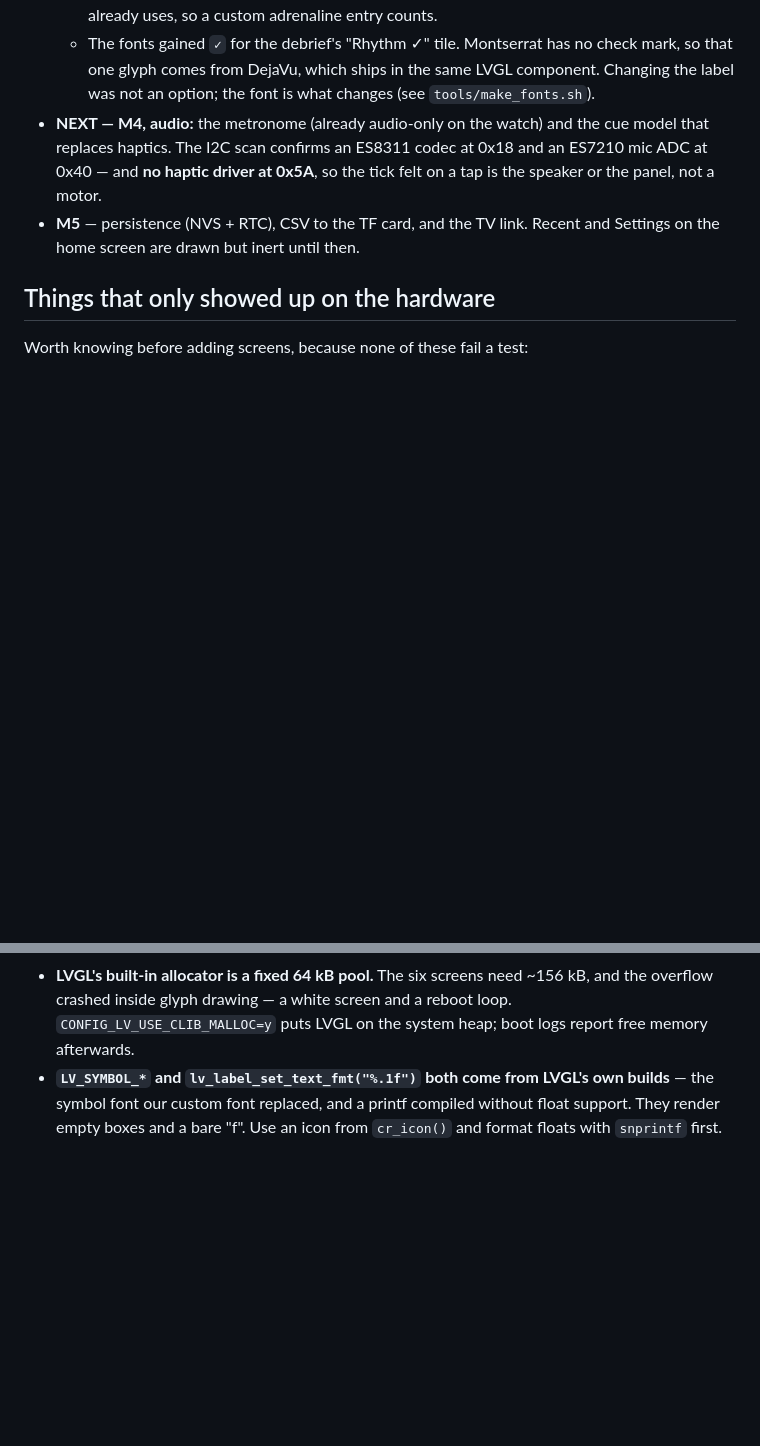
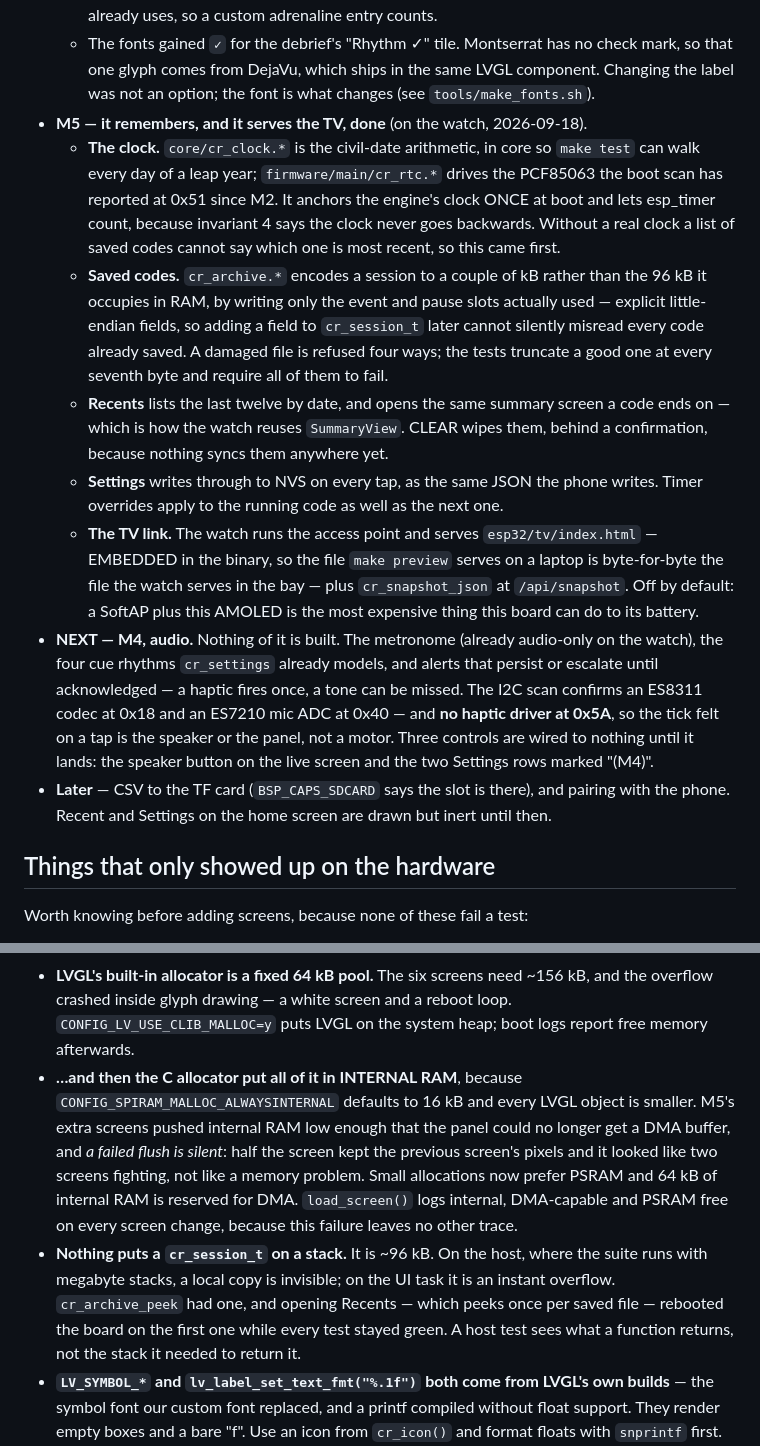
Before and after one commit to kanudog/CodeRing, a Markdown page: esp32/README.md, 2 parts joined by grey strips. GitHub-like rendering; blank space fills up the shorter version.

Commit message:
Docs: M5 is done, and three traps that leave no trace
The Milestones list still had M5 as future work while the branch had it
finished and on the wrist. It now records what actually landed — the clock,
the archive format, Recents, Settings and the TV link — and NEXT points at M4,
which is entirely unbuilt, including the three controls currently wired to
nothing.

Two more entries under the hardware section, both from tonight and both
invisible to the test suite:

The C allocator still put every LVGL object in INTERNAL RAM, because
ALWAYSINTERNAL defaults to 16 kB and an LVGL object is smaller. Enough screens
and the panel could not get a DMA buffer — and a failed flush is SILENT, so it
presented as two screens fighting over the glass rather than as a memory
problem.

Nothing may put a cr_session_t on a stack. It is ~96 kB, invisible on a host
with megabyte stacks, an instant overflow on the UI task. A host test sees what
a function returns, not the stack it needed to return it.

The wait_release entry was already corrected in the previous commit; these two
join it. All three were found with the touch log and the heap log rather than
by reasoning, and in two of the three the reported symptom named the wrong
control.

Co-Authored-By: Claude Opus 5 <noreply@anthropic.com>

```diff
--- a/esp32/README.md
+++ b/esp32/README.md
@@ -179,11 +179,42 @@ Read off the unit itself with esptool, not from the datasheet:
     check mark, so that one glyph comes from DejaVu, which ships in the same
     LVGL component. Changing the label was not an option; the font is what
     changes (see `tools/make_fonts.sh`).
-- **NEXT — M4, audio:** the metronome (already audio-only on the watch) and the
-  cue model that replaces haptics. The I2C scan confirms an ES8311 codec at
-  0x18 and an ES7210 mic ADC at 0x40 — and **no haptic driver at 0x5A**, so
-  the tick felt on a tap is the speaker or the panel, not a motor.
-- **M5** — persistence (NVS + RTC), CSV to the TF card, and the TV link.
+- **M5 — it remembers, and it serves the TV, done** (on the watch, 2026-09-18).
+  - **The clock.** `core/cr_clock.*` is the civil-date arithmetic, in core so
+    `make test` can walk every day of a leap year; `firmware/main/cr_rtc.*`
+    drives the PCF85063 the boot scan has reported at 0x51 since M2. It
+    anchors the engine's clock ONCE at boot and lets esp_timer count, because
+    invariant 4 says the clock never goes backwards. Without a real clock a
+    list of saved codes cannot say which one is most recent, so this came
+    first.
+  - **Saved codes.** `cr_archive.*` encodes a session to a couple of kB rather
+    than the 96 kB it occupies in RAM, by writing only the event and pause
+    slots actually used — explicit little-endian fields, so adding a field to
+    `cr_session_t` later cannot silently misread every code already saved. A
+    damaged file is refused four ways; the tests truncate a good one at every
+    seventh byte and require all of them to fail.
+  - **Recents** lists the last twelve by date, and opens the same summary
+    screen a code ends on — which is how the watch reuses `SummaryView`.
+    CLEAR wipes them, behind a confirmation, because nothing syncs them
+    anywhere yet.
+  - **Settings** writes through to NVS on every tap, as the same JSON the
+    phone writes. Timer overrides apply to the running code as well as the
+    next one.
+  - **The TV link.** The watch runs the access point and serves
+    `esp32/tv/index.html` — EMBEDDED in the binary, so the file `make preview`
+    serves on a laptop is byte-for-byte the file the watch serves in the bay —
+    plus `cr_snapshot_json` at `/api/snapshot`. Off by default: a SoftAP plus
+    this AMOLED is the most expensive thing this board can do to its battery.
+- **NEXT — M4, audio.** Nothing of it is built. The metronome (already
+  audio-only on the watch), the four cue rhythms `cr_settings` already models,
+  and alerts that persist or escalate until acknowledged — a haptic fires once,
+  a tone can be missed. The I2C scan confirms an ES8311 codec at 0x18 and an
+  ES7210 mic ADC at 0x40 — and **no haptic driver at 0x5A**, so the tick felt
+  on a tap is the speaker or the panel, not a motor. Three controls are wired
+  to nothing until it lands: the speaker button on the live screen and the two
+  Settings rows marked "(M4)".
+- **Later** — CSV to the TF card (`BSP_CAPS_SDCARD` says the slot is there),
+  and pairing with the phone.
   Recent and Settings on the home screen are drawn but inert until then.
 
 ## Things that only showed up on the hardware
@@ -205,6 +236,21 @@ Worth knowing before adding screens, because none of these fail a test:
   ~156 kB, and the overflow crashed inside glyph drawing — a white screen
   and a reboot loop. `CONFIG_LV_USE_CLIB_MALLOC=y` puts LVGL on the system
   heap; boot logs report free memory afterwards.
+- **…and then the C allocator put all of it in INTERNAL RAM**, because
+  `CONFIG_SPIRAM_MALLOC_ALWAYSINTERNAL` defaults to 16 kB and every LVGL
+  object is smaller. M5's extra screens pushed internal RAM low enough that
+  the panel could no longer get a DMA buffer, and *a failed flush is silent*:
+  half the screen kept the previous screen's pixels and it looked like two
+  screens fighting, not like a memory problem. Small allocations now prefer
+  PSRAM and 64 kB of internal RAM is reserved for DMA. `load_screen()` logs
+  internal, DMA-capable and PSRAM free on every screen change, because this
+  failure leaves no other trace.
+- **Nothing puts a `cr_session_t` on a stack.** It is ~96 kB. On the host,
+  where the suite runs with megabyte stacks, a local copy is invisible; on
+  the UI task it is an instant overflow. `cr_archive_peek` had one, and
+  opening Recents — which peeks once per saved file — rebooted the board on
+  the first one while every test stayed green. A host test sees what a
+  function returns, not the stack it needed to return it.
 - **`LV_SYMBOL_*` and `lv_label_set_text_fmt("%.1f")` both come from LVGL's
   own builds** — the symbol font our custom font replaced, and a printf
   compiled without float support. They render empty boxes and a bare "f".
```
